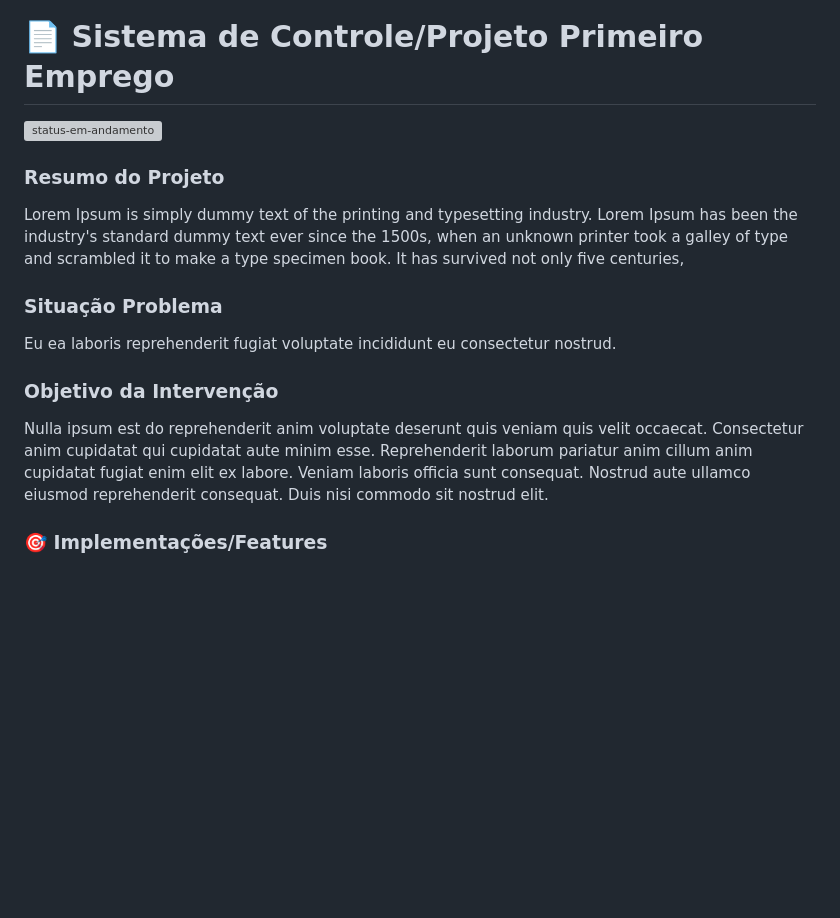
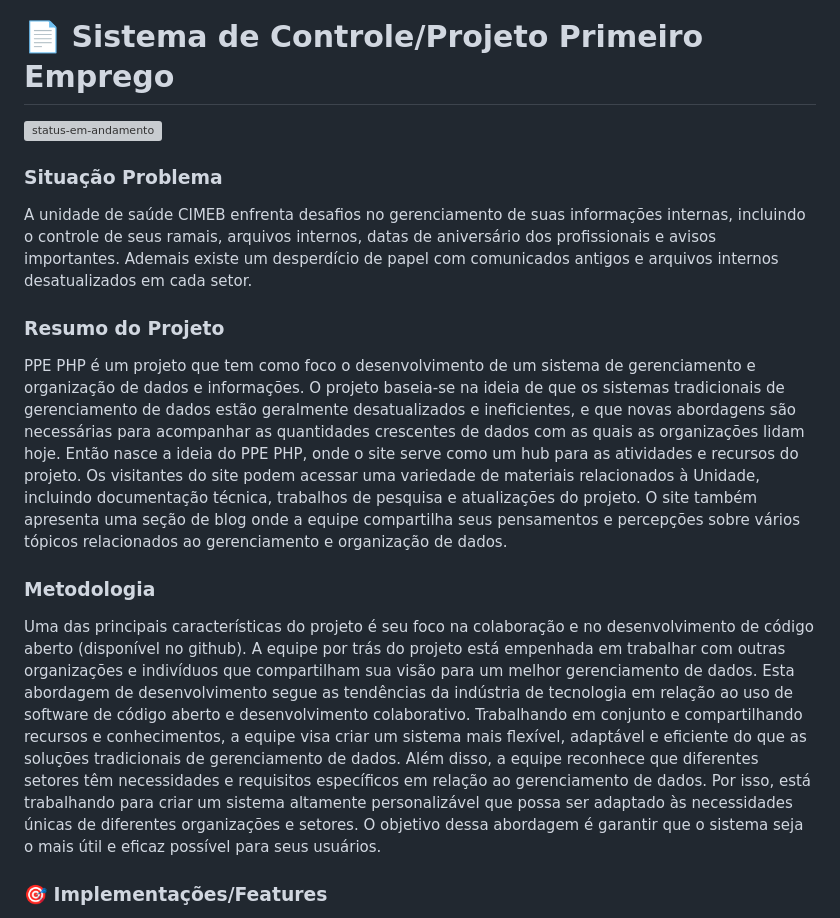
Before and after one commit to Samuraiflamesf/PPE-PHP, a Markdown page: README.md, the part around one of its changes. Rendered like a GitHub page; blank space fills up the shorter version; grey boxes are pictures that could not be loaded.

```diff
--- a/README.md
+++ b/README.md
@@ -16,18 +16,16 @@
 
 ![status-em-andamento](https://user-images.githubusercontent.com/62897976/185768581-1d051a52-2e60-4378-b31d-39028cbfb5c8.svg)
 
+### Situação Problema
+
+A unidade de saúde CIMEB enfrenta desafios no gerenciamento de suas informações internas, incluindo o controle de seus ramais, arquivos internos, datas de aniversário dos profissionais e avisos importantes. Ademais existe um desperdício de papel com comunicados antigos e arquivos internos desatualizados em cada setor.
+
 ### Resumo do Projeto
 
-Lorem Ipsum is simply dummy text of the printing and typesetting industry. Lorem Ipsum has been the industry's standard dummy text ever since the 1500s, when an unknown printer took a galley of type and scrambled it to make a type specimen book. It has survived not only five centuries,
+PPE PHP é um projeto que tem como foco o desenvolvimento de um sistema de gerenciamento e organização de dados e informações. O projeto baseia-se na ideia de que os sistemas tradicionais de gerenciamento de dados estão geralmente desatualizados e ineficientes, e que novas abordagens são necessárias para acompanhar as quantidades crescentes de dados com as quais as organizações lidam hoje. Então nasce a ideia do PPE PHP, onde o site serve como um hub para as atividades e recursos do projeto. Os visitantes do site podem acessar uma variedade de materiais relacionados à Unidade, incluindo documentação técnica, trabalhos de pesquisa e atualizações do projeto. O site também apresenta uma seção de blog onde a equipe compartilha seus pensamentos e percepções sobre vários tópicos relacionados ao gerenciamento e organização de dados.
+### Metodologia
 
-### Situação Problema
-
-Eu ea laboris reprehenderit fugiat voluptate incididunt eu consectetur nostrud.
-
-### Objetivo da Intervenção
-
-Nulla ipsum est do reprehenderit anim voluptate deserunt quis veniam quis velit occaecat. Consectetur anim cupidatat qui cupidatat aute minim esse. Reprehenderit laborum pariatur anim cillum anim cupidatat fugiat enim elit ex labore. Veniam laboris officia sunt consequat. Nostrud aute ullamco eiusmod reprehenderit consequat. Duis nisi commodo sit nostrud elit.
-
+Uma das principais características do projeto é seu foco na colaboração e no desenvolvimento de código aberto (disponível no github). A equipe por trás do projeto está empenhada em trabalhar com outras organizações e indivíduos que compartilham sua visão para um melhor gerenciamento de dados. Esta abordagem de desenvolvimento segue as tendências da indústria de tecnologia em relação ao uso de software de código aberto e desenvolvimento colaborativo. Trabalhando em conjunto e compartilhando recursos e conhecimentos, a equipe visa criar um sistema mais flexível, adaptável e eficiente do que as soluções tradicionais de gerenciamento de dados. Além disso, a equipe reconhece que diferentes setores têm necessidades e requisitos específicos em relação ao gerenciamento de dados. Por isso, está trabalhando para criar um sistema altamente personalizável que possa ser adaptado às necessidades únicas de diferentes organizações e setores. O objetivo dessa abordagem é garantir que o sistema seja o mais útil e eficaz possível para seus usuários.
 ### 🎯 Implementações/Features
 
 - [x] Roadmap 30/01
```
Also changed, not shown: other parts of README.md (+20 -21 lines).
